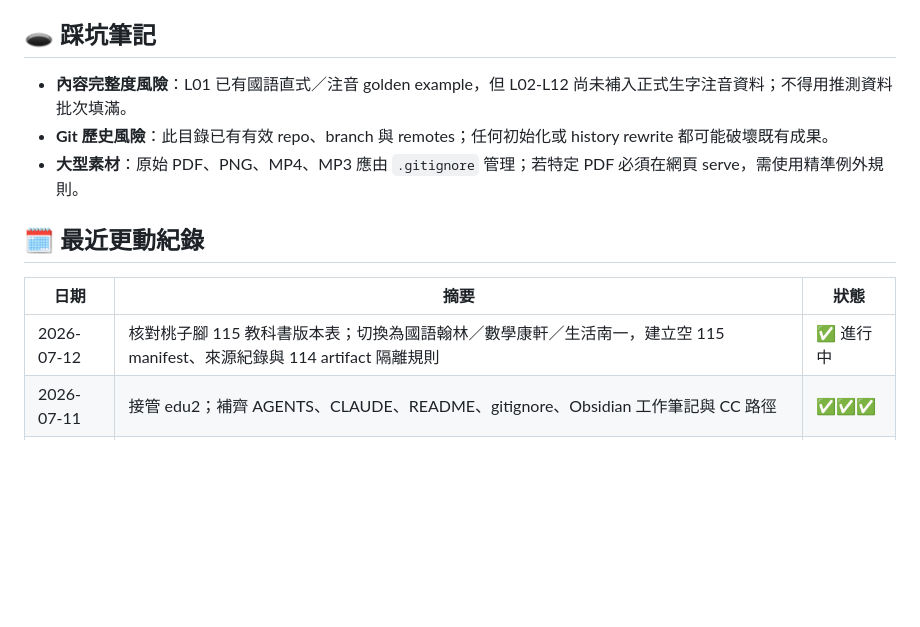
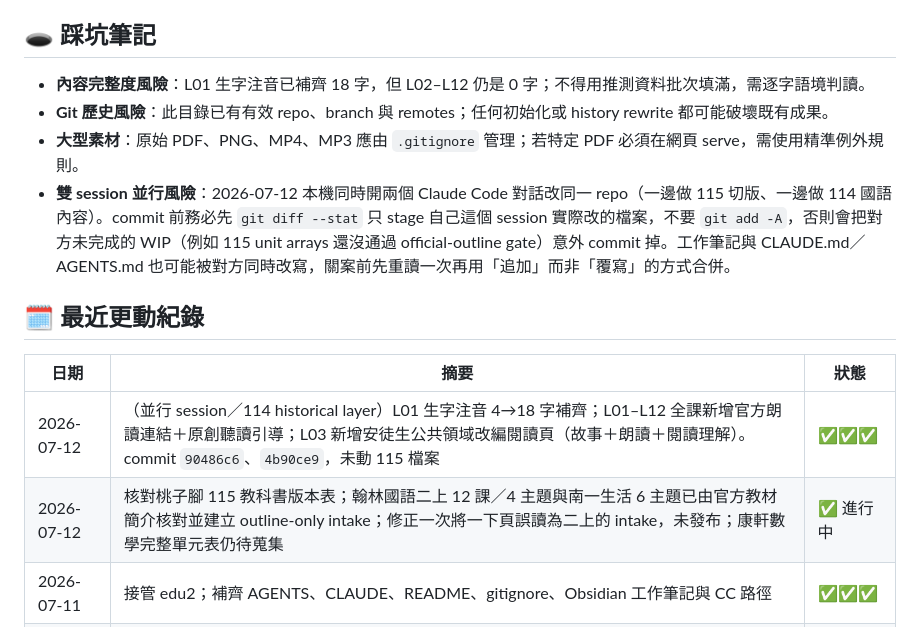
Before and after one commit to xwin20002/edu2, a Markdown page: 工作筆記.md, the part around one of its changes. GitHub-like rendering; blank space fills up the shorter version.

```diff
--- a/工作筆記.md
+++ b/工作筆記.md
@@ -79,15 +96,17 @@ tags:
 
 ## 🕳️ 踩坑筆記
 
-- **內容完整度風險**：L01 已有國語直式／注音 golden example，但 L02-L12 尚未補入正式生字注音資料；不得用推測資料批次填滿。
+- **內容完整度風險**：L01 生字注音已補齊 18 字，但 L02–L12 仍是 0 字；不得用推測資料批次填滿，需逐字語境判讀。
 - **Git 歷史風險**：此目錄已有有效 repo、branch 與 remotes；任何初始化或 history rewrite 都可能破壞既有成果。
 - **大型素材**：原始 PDF、PNG、MP4、MP3 應由 `.gitignore` 管理；若特定 PDF 必須在網頁 serve，需使用精準例外規則。
+- **雙 session 並行風險**：2026-07-12 本機同時開兩個 Claude Code 對話改同一 repo（一邊做 115 切版、一邊做 114 國語內容）。commit 前務必先 `git diff --stat` 只 stage 自己這個 session 實際改的檔案，不要 `git add -A`，否則會把對方未完成的 WIP（例如 115 unit arrays 還沒通過 official-outline gate）意外 commit 掉。工作筆記與 CLAUDE.md／AGENTS.md 也可能被對方同時改寫，關案前先重讀一次再用「追加」而非「覆寫」的方式合併。
 
 ## 🗓️ 最近更動紀錄
 
 | 日期 | 摘要 | 狀態 |
 |---|---|---|
-| 2026-07-12 | 核對桃子腳 115 教科書版本表；切換為國語翰林／數學康軒／生活南一，建立空 115 manifest、來源紀錄與 114 artifact 隔離規則 | ✅ 進行中 |
+| 2026-07-12 | （並行 session／114 historical layer）L01 生字注音 4→18 字補齊；L01–L12 全課新增官方朗讀連結＋原創聽讀引導；L03 新增安徒生公共領域改編閱讀頁（故事＋朗讀＋閱讀理解）。commit `90486c6`、`4b90ce9`，未動 115 檔案 | ✅✅✅ |
+| 2026-07-12 | 核對桃子腳 115 教科書版本表；翰林國語二上 12 課／4 主題與南一生活 6 主題已由官方教材簡介核對並建立 outline-only intake；修正一次將一下頁誤讀為二上的 intake，未發布；康軒數學完整單元表仍待蒐集 | ✅ 進行中 |
 | 2026-07-11 | 接管 edu2；補齊 AGENTS、CLAUDE、README、gitignore、Obsidian 工作筆記與 CC 路徑 | ✅✅✅ |
 | 2026-07-11 | 確認 Mac `2ndbrain` vault；建立 macOS／Windows mapping 與外部 dashboard 架構 | ✅✅✅ |
 | 2026-07-11 | 建立小二上多出版社 foundation；首頁改為翰林基準並預留康軒／南一切換與差異比較 | ✅✅✅ |
```
Also changed, not shown: other parts of 工作筆記.md (+24 -7 lines).
